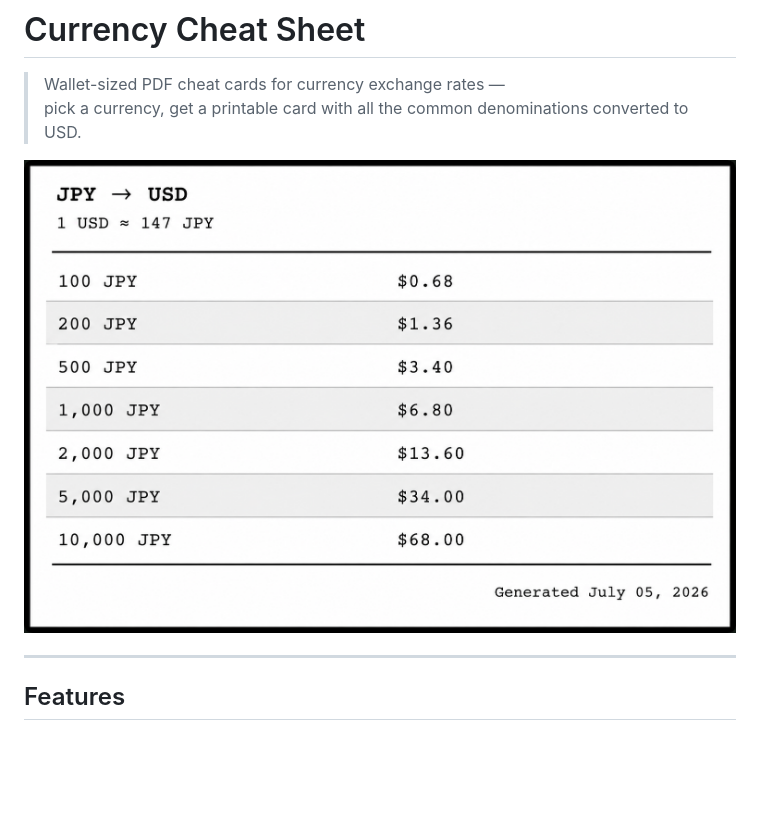
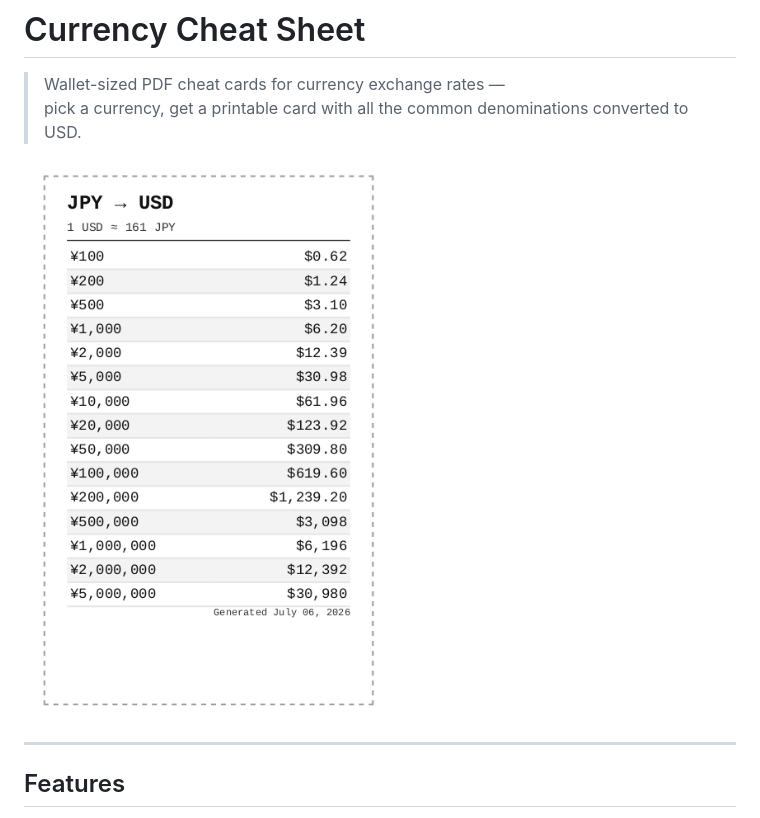
Before and after one commit to kylesezhi/currency-cheat-sheet, a Markdown page: README.md, the part around the change. Rendered like a GitHub page; pictures changed too: images/portrait.png (added); blank space fills up the shorter version.

Commit message:
Update graphic

```diff
--- a/README.md
+++ b/README.md
@@ -3,7 +3,7 @@
 > Wallet-sized PDF cheat cards for currency exchange rates —
 > pick a currency, get a printable card with all the common denominations converted to USD.
 
-![Design mockup](images/landscape-design.png)
+![Design mockup](images/portrait.png)
 
 ---
 
```
